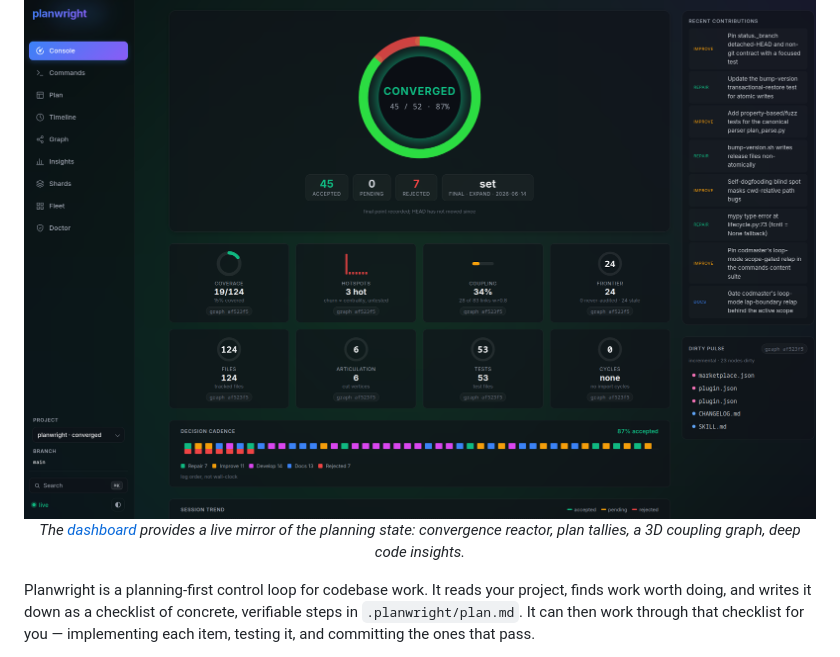
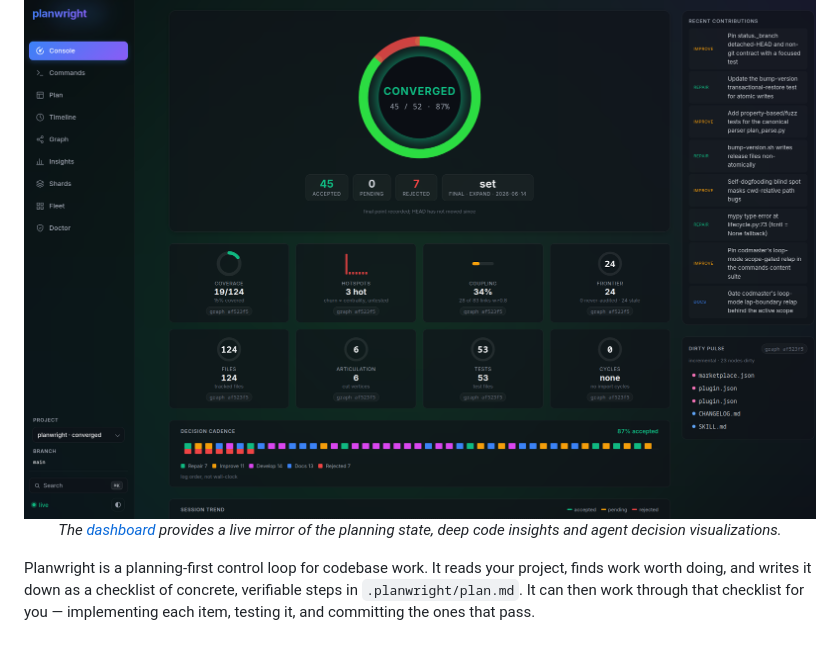
Before and after one commit to eserlxl/planwright, a Markdown page: README.md, the part around the change. Drawn GitHub-style.

Commit message:
docs: update dashboard description in README to include agent decision visualizations

```diff
--- a/README.md
+++ b/README.md
@@ -11,7 +11,7 @@
 <p align="center">
   <img src="docs/images/dashboard-console.png" alt="Planwright dashboard — Console view" />
   <br>
-  <em>The <a href="docs/usage.md#dashboard-live-read-only-web-view">dashboard</a> provides a live mirror of the planning state: convergence reactor, plan tallies, a 3D coupling graph, deep code insights.</em>
+  <em>The <a href="docs/usage.md#dashboard-live-read-only-web-view">dashboard</a> provides a live mirror of the planning state, deep code insights and agent decision visualizations.</em>
 </p>
 
 Planwright is a planning-first control loop for codebase work. It reads your project, finds work worth
```
